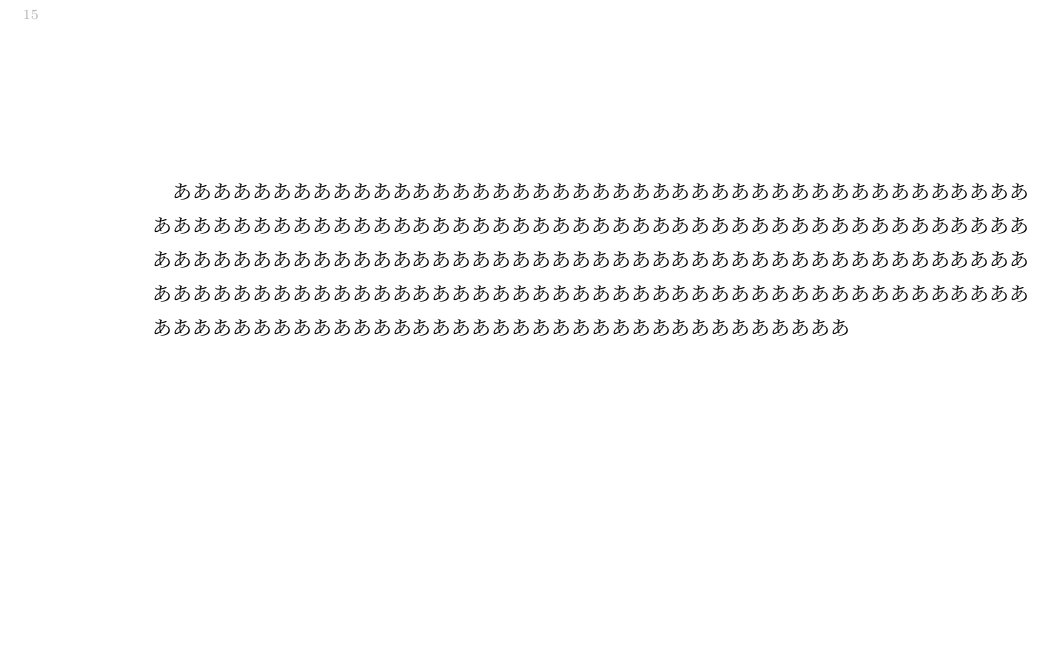
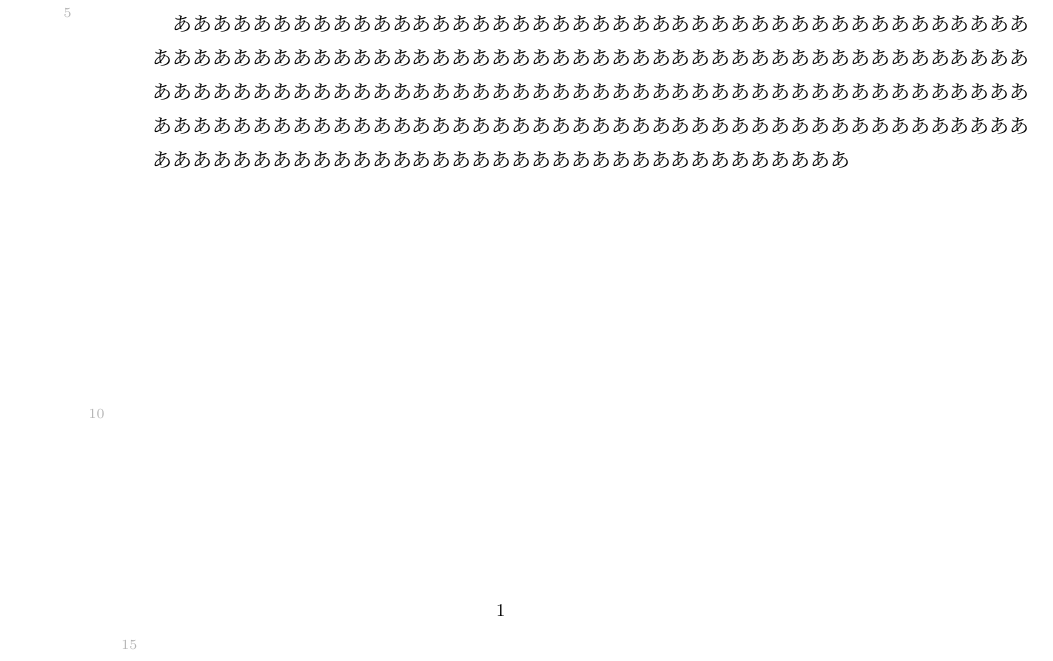
Before and after one commit to KKTeX/keisennote, a LaTeX document (test.tex, which reads keisennote.sty): part of the page, cut at the place of the change, the shorter picture padded with empty space. Compiled offline with upLaTeX and dvipdfmx.

Commit message:
2025/12/31 02:55 \note は ok.

```diff
--- a/keisennote.sty
+++ b/keisennote.sty
@@ -251,21 +252,34 @@
 
 
 % \note の定義（２以上の整数を引数に）
-\NewDocumentCommand{\note}{ m O{white!70!black} }{%
+\NewDocumentCommand{\note}{ m O{} }{%
   \par\bgroup%
+  \pgfkeys{/VDNT, default, #2}%
   \@tempcnta\linewidth%
   \@tempcntb\noteLineDistance@kn%
   \cal@kn@internal%
   \noindent%
   \begin{tikzpicture}[xscale=\VDNT@xscaler]
     \VDNT@currentYPos\z@
+    %%%
+    \kn@linecount@internal=#1\relax
+    %%%
     \coordinate (TopMarker) at (\VDNT@Xinterval*\VDNT@dotsNum/2, \VDNT@Yinterval+\noteTriangle@mag@kn*4pt);
-    \fill[#2] (TopMarker) -- ++(\noteTriangle@mag@kn*3pt, -\noteTriangle@mag@kn*4pt) -- ++(-\noteTriangle@mag@kn*6pt, 0) -- cycle;
+    \fill[\VDNT@color] (TopMarker) -- ++(\noteTriangle@mag@kn*3pt, -\noteTriangle@mag@kn*4pt) -- ++(-\noteTriangle@mag@kn*6pt, 0) -- cycle;
     \foreach \i in {1, 2, ..., #1} {%
       \xdef\tempY{\the\dimexpr\VDNT@Yinterval*\i\relax}
       \coordinate (LineL) at (0, \tempY);
       \coordinate (LineR) at (\linewidth, \tempY);
-      \draw[#2, line width=\noteLineWidth@kn] (LineL) -- (LineR);
+      % --- 行番号の描画 ---
+      \ifVDNT@shownumber
+        \pgfmathtruncatemacro{\VDNT@currentnum}{#1 - \i + 1 }
+        \pgfmathtruncatemacro{\rem@notefill}{mod(\VDNT@currentnum,\VDNT@step)} % 上から順なら \i で判定するのが楽
+        \ifnum\rem@notefill=0
+          \node[anchor=east, font=\scriptsize, text=\VDNT@color, overlay] at ([xshift=-5pt]LineL) {\VDNT@currentnum};
+        \fi
+      \fi
+      % --------------------
+      \draw[\VDNT@color, line width=\noteLineWidth@kn] (LineL) -- (LineR);
       \foreach \k in {0, 1, ..., \VDNT@dotsNum} {%
         \pgfmathtruncatemacro{\VDNT@halfNum}{\VDNT@dotsNum/2}%
         \def\skipdot{0}%
@@ -273,14 +287,14 @@
         \ifnum\i=#1 \ifnum\k=\VDNT@halfNum \def\skipdot{1}\fi\fi
         \ifnum\skipdot=0
           \coordinate (DotPos) at (\the\dimexpr\VDNT@Xinterval*\k\relax, \tempY);
-          \fill[#2] (DotPos) circle [radius=\noteDotsRadius@kn];
+          \fill[\VDNT@color] (DotPos) circle [radius=\noteDotsRadius@kn];
         \fi
       }%
-      % 最後に使ったY座標を記録しておく（下の三角用）
+      % 最後に使ったY座標を記録
       \ifnum\i=#1 \global\VDNT@currentYPos=\tempY\relax \fi
     }%
     \coordinate (BottomMarker) at (\VDNT@Xinterval*\VDNT@dotsNum/2, \VDNT@currentYPos-\noteTriangle@mag@kn*4pt);
-    \fill[#2] (BottomMarker) -- ++(\noteTriangle@mag@kn*3pt, \noteTriangle@mag@kn*4pt) -- ++(-\noteTriangle@mag@kn*6pt, 0) -- cycle;
+    \fill[\VDNT@color] (BottomMarker) -- ++(\noteTriangle@mag@kn*3pt, \noteTriangle@mag@kn*4pt) -- ++(-\noteTriangle@mag@kn*6pt, 0) -- cycle;
   \end{tikzpicture}%
   \egroup%
   \par%
```
Also changed, not shown: test.tex (+1 -1 lines), keisennote.sty (1 more changed lines).
